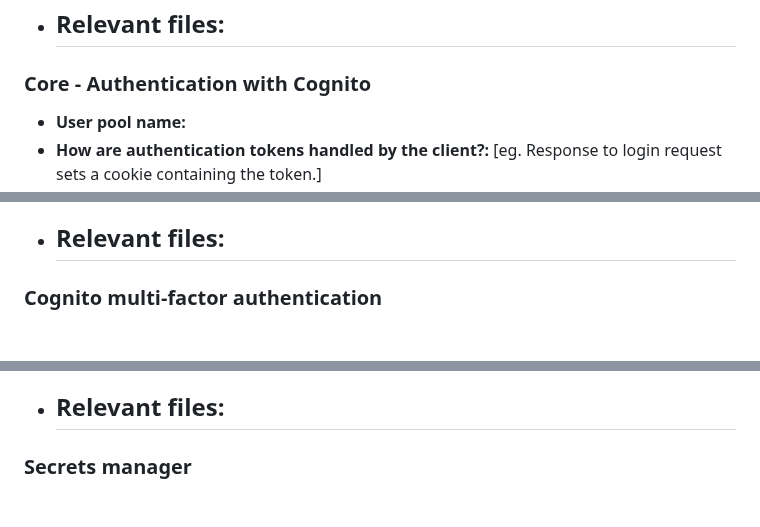
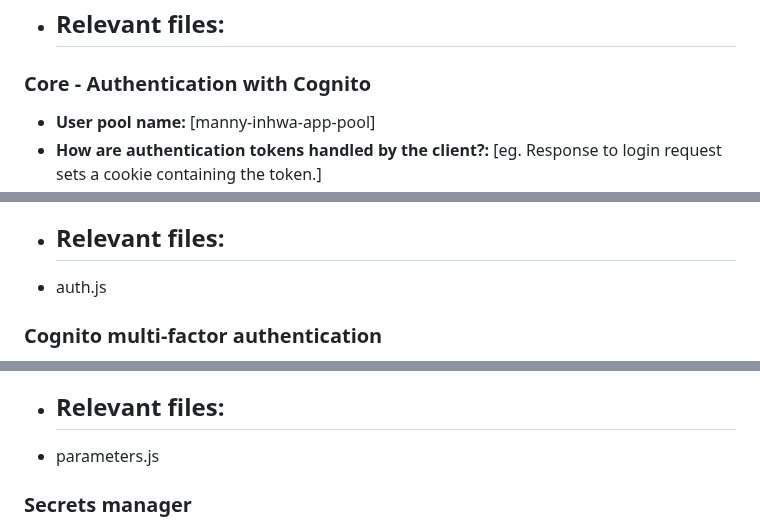
Before and after one commit to inhwana/videotranscoding, a Markdown page: A2_response_to_criteria.md, 3 parts joined by grey strips. GitHub-like rendering; blank space fills up the shorter version.

```diff
--- a/A2_response_to_criteria.md
+++ b/A2_response_to_criteria.md
@@ -84,5 +84,5 @@
 
 ### Core - Authentication with Cognito
 
-- **User pool name:**
+- **User pool name:** [manny-inhwa-app-pool]
 - **How are authentication tokens handled by the client?:** [eg. Response to login request sets a cookie containing the token.]
@@ -90,4 +90,5 @@
 - ## **Relevant files:**
+- auth.js
 
 ### Cognito multi-factor authentication
 
@@ -119,4 +120,5 @@
 - ## **Relevant files:**
+- parameters.js
 
 ### Secrets manager
 
```
Also changed, not shown: other parts of A2_response_to_criteria.md (+8 -7 lines).
